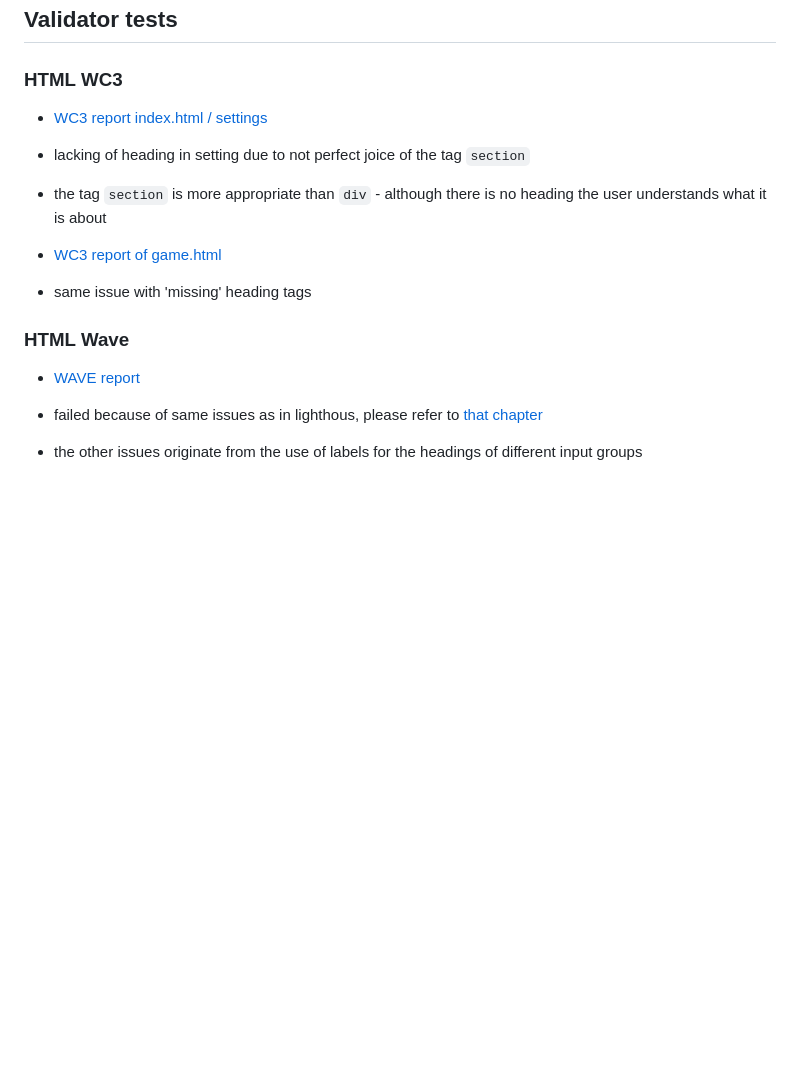
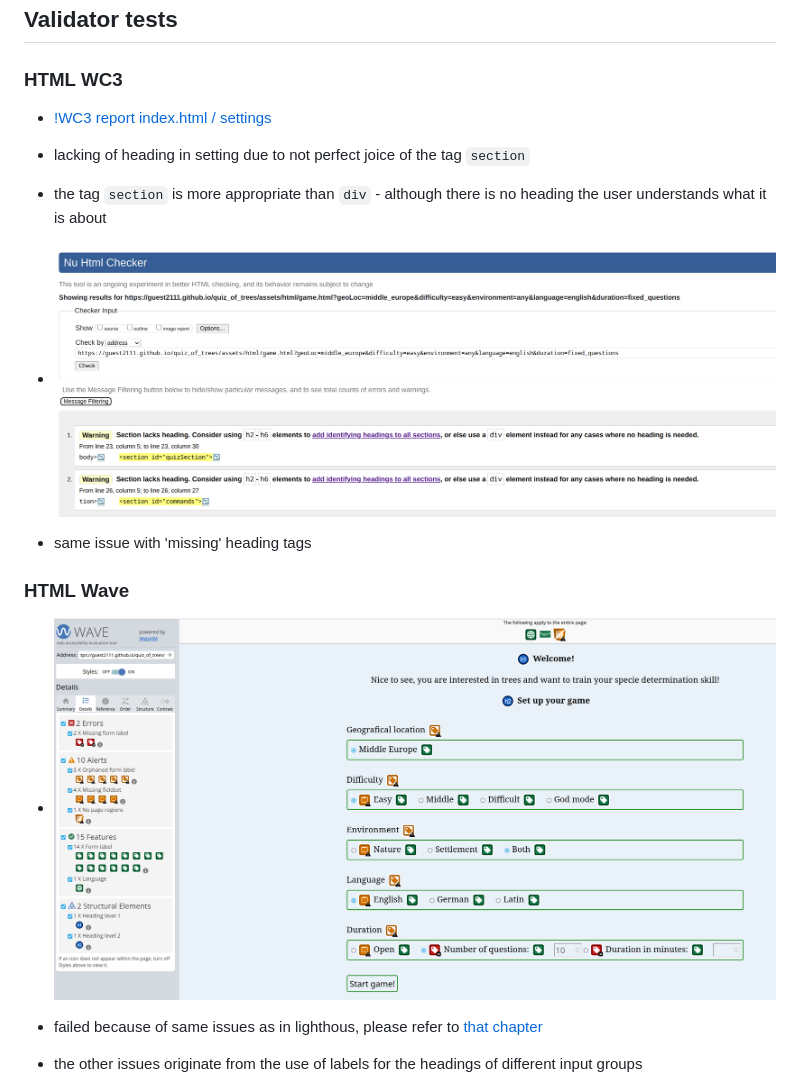
Before and after one commit to guest2111/quiz_of_trees, a Markdown page: README.md, the part around one of its changes. GitHub-like rendering; blank space fills up the shorter version.

```diff
--- a/README.md
+++ b/README.md
@@ -304,19 +305,19 @@ In order to add images to the database one must stick to the overall structure.
 ## Validator tests
 ### HTML WC3
 
-- [WC3 report index.html / settings](/docu/settings_wc3.png)
+- [!WC3 report index.html / settings](/docu/settings_wc3.png)
 
 - lacking of heading in setting due to not perfect joice of the tag `section`
 
 - the tag `section` is more appropriate than `div` - although there is no heading the user understands what it is about
 
-- [WC3 report of game.html](/docu/game_wc3.png)
+- ![WC3 report of game.html](/docu/game_wc3.png)
 
 - same issue with 'missing' heading tags
 
 ### HTML Wave
 
-- [WAVE report](/docu/settings_wave.png)
+- ![WAVE report](/docu/settings_wave.png)
 
 - failed because of same issues as in lighthous, please refer to [that chapter](#lighthouse)
 
```
Also changed, not shown: other parts of README.md (+21 -4 lines).
